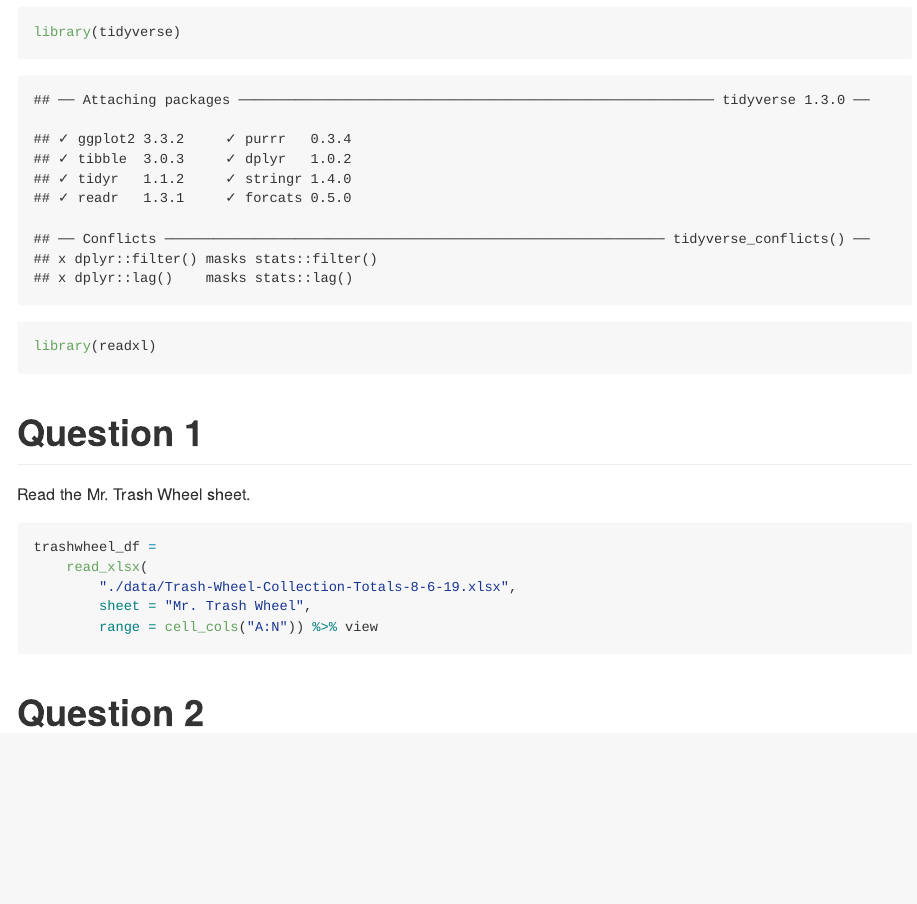
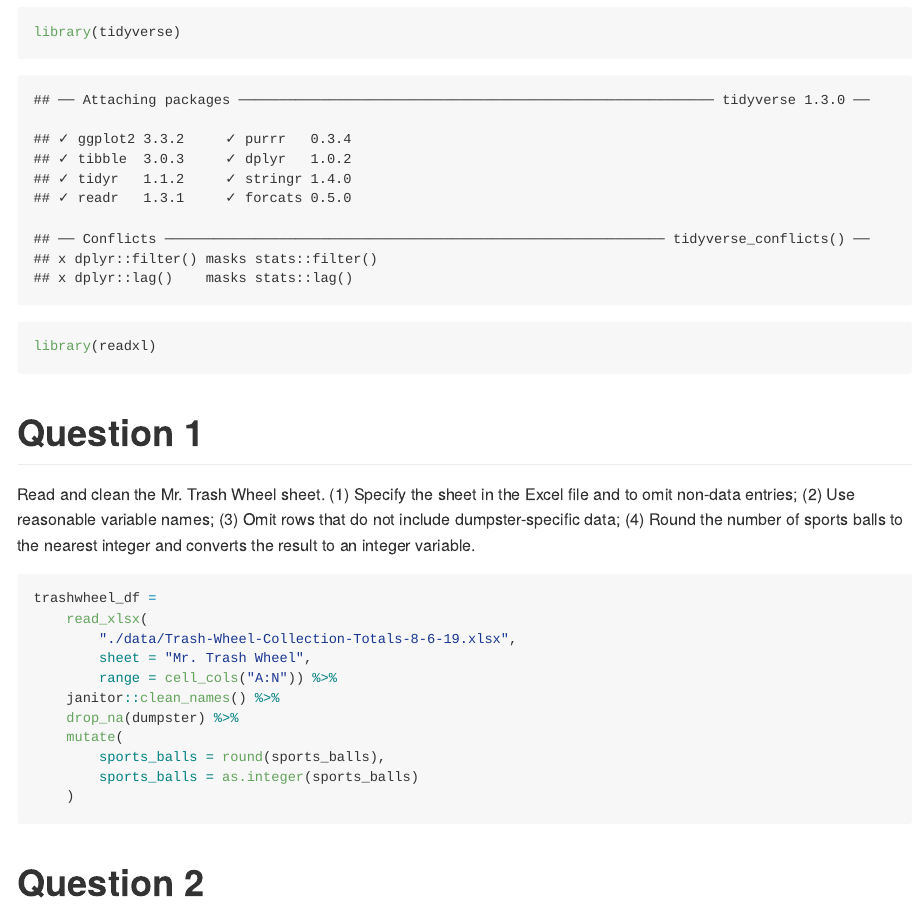
Before and after one commit to yz3736/p8105_hw2_yz3736, an R Markdown document (p8105_hw2_yz3736.Rmd): the page in a window 1100 px wide, from 180 px down. The pictures show the output file p8105_hw2_yz3736.md that the author committed with the source, drawn offline in the style of GitHub.

Commit message:
Read and clean the Mr. Trash Wheel sheet

````diff
--- a/p8105_hw2_yz3736.Rmd
+++ b/p8105_hw2_yz3736.Rmd
@@ -12,13 +12,23 @@ library(readxl)
 ```
 
 # Question 1
-Read the Mr. Trash Wheel sheet.
-```{r read_data}
+Read and clean the Mr. Trash Wheel sheet.
+(1) Specify the sheet in the Excel file and to omit non-data entries;
+(2) Use reasonable variable names;
+(3) Omit rows that do not include dumpster-specific data;
+(4) Round the number of sports balls to the nearest integer and converts the result to an integer variable.
+```{r readnclean_data}
 trashwheel_df =
 	read_xlsx(
 		"./data/Trash-Wheel-Collection-Totals-8-6-19.xlsx",
 		sheet = "Mr. Trash Wheel",
-		range = cell_cols("A:N")) %>% view
+		range = cell_cols("A:N")) %>%
+	janitor::clean_names() %>%
+	drop_na(dumpster) %>%
+	mutate(
+		sports_balls = round(sports_balls),
+		sports_balls = as.integer(sports_balls)
+	)
 ```
 
 
````
Also changed, not shown: p8105_hw2_yz3736.md.
